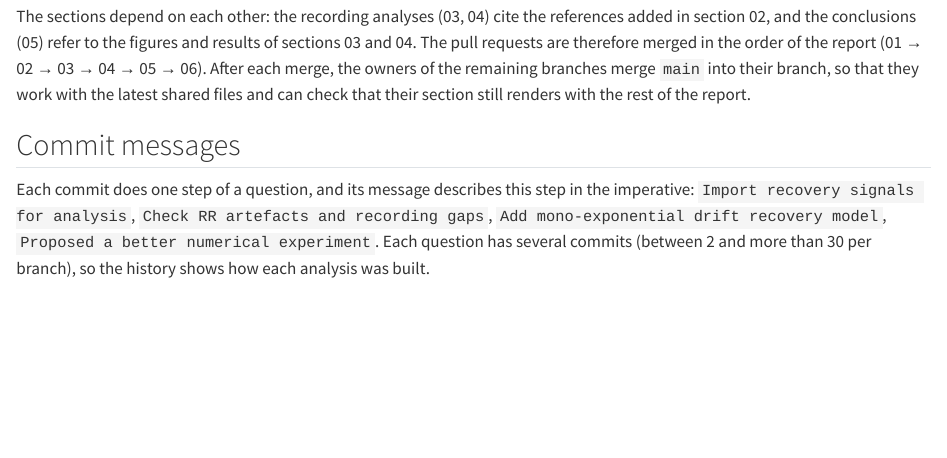
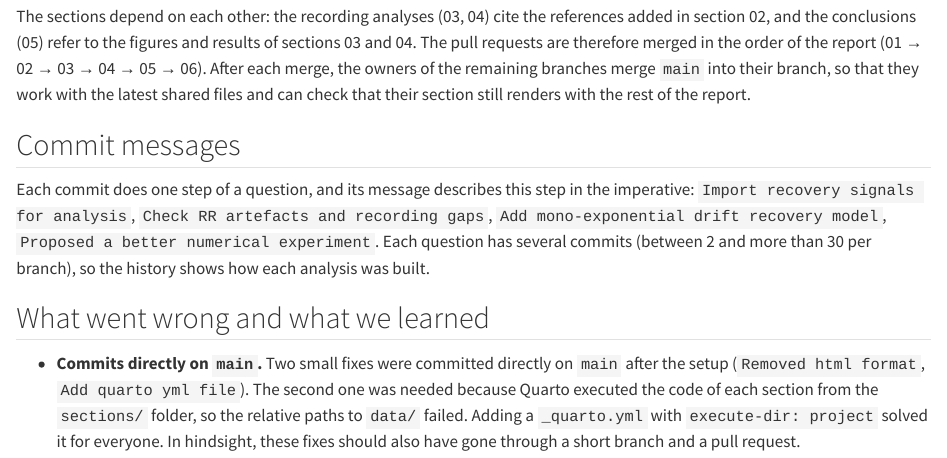
Before and after one commit to jenniferhoumard/IEAP-Series04-Rstudio, a Quarto document (sections/06_git_workflow.qmd): the page in a window 1100 px wide, from 1350 px down. Rendered offline with R 4.5, knitr and Pandoc in place of Quarto, with nearby package versions.

Commit message:
Document Git workflow lessons learned
Explain why two setup fixes were committed directly to `main` and how `execute-dir: project` resolved relative data paths. Note that these fixes should have used a short branch and pull request.

```diff
--- a/sections/06_git_workflow.qmd
+++ b/sections/06_git_workflow.qmd
@@ -38,3 +38,7 @@ The sections depend on each other: the recording analyses (03, 04) cite the refe
 ## Commit messages
 
 Each commit does one step of a question, and its message describes this step in the imperative: `Import recovery signals for analysis`, `Check RR artefacts and recording gaps`, `Add mono-exponential drift recovery model`, `Proposed a better numerical experiment`. Each question has several commits (between 2 and more than 30 per branch), so the history shows how each analysis was built.
+
+## What went wrong and what we learned
+
+-   **Commits directly on `main`.** Two small fixes were committed directly on `main` after the setup (`Removed html format`, `Add quarto yml file`). The second one was needed because Quarto executed the code of each section from the `sections/` folder, so the relative paths to `data/` failed. Adding a `_quarto.yml` with `execute-dir: project` solved it for everyone. In hindsight, these fixes should also have gone through a short branch and a pull request.
```
